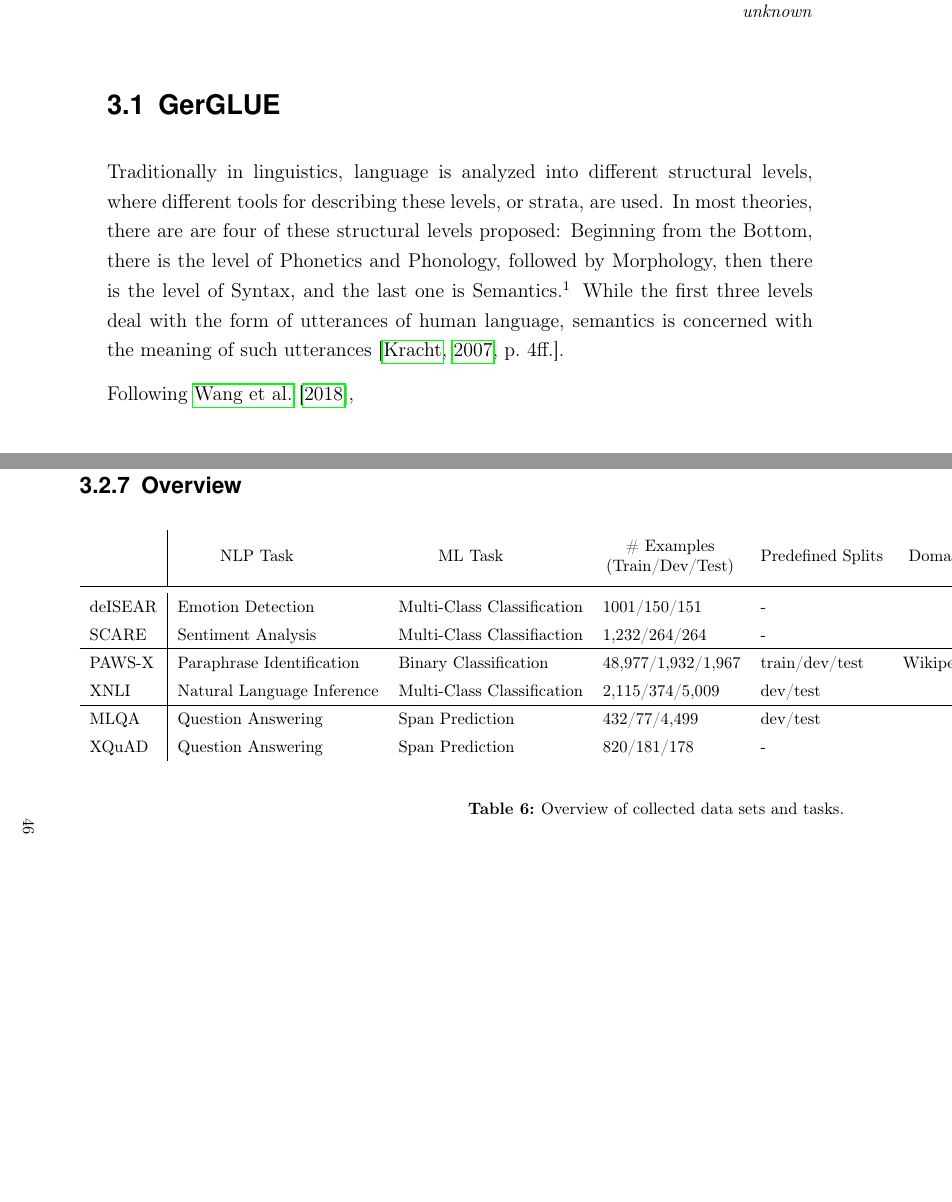
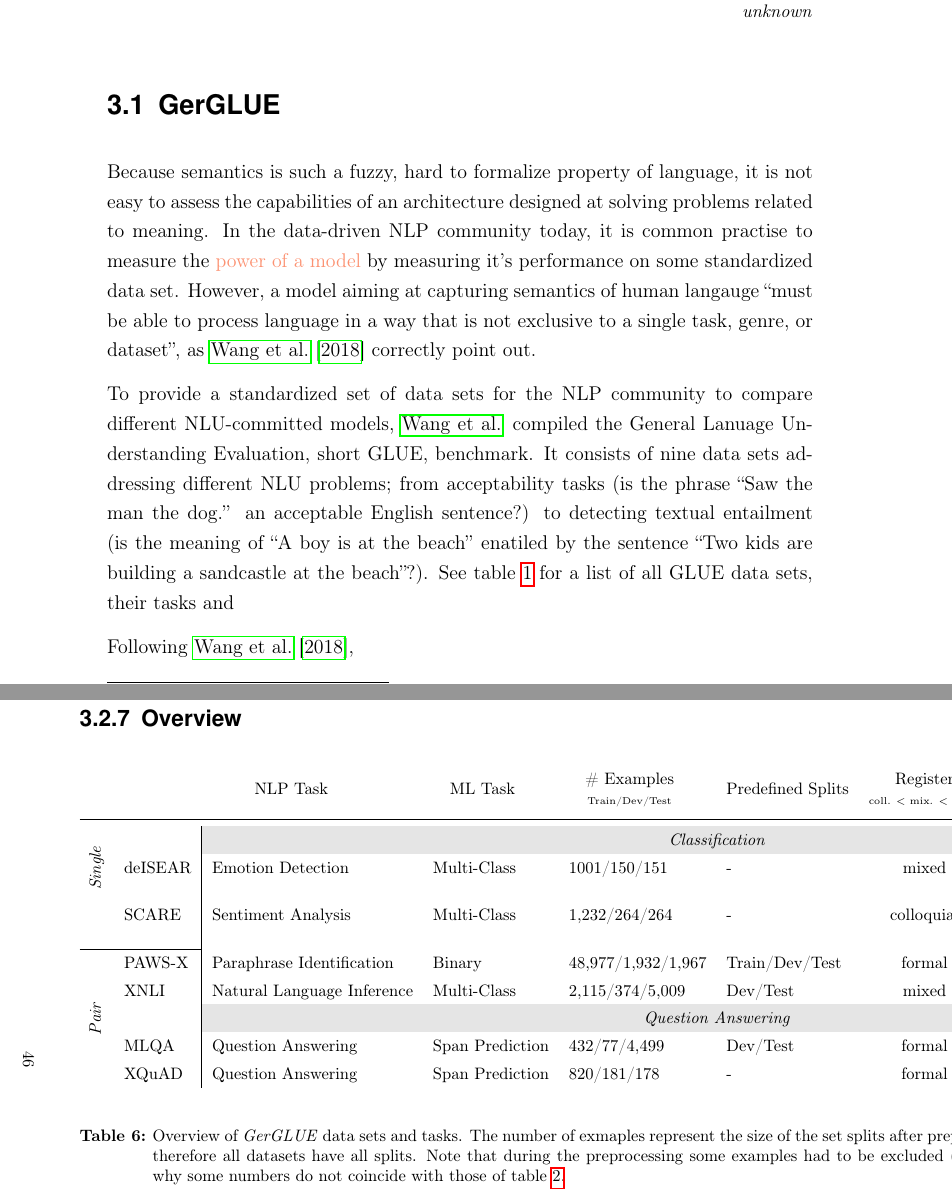
Before and after one commit to JonathanSchaber/Masterarbeit, a LaTeX thesis (thesis/clvorlage/CLthesis.tex, which reads thesis/clvorlage/chapters/chap3_datasets.tex): two parts of pages 29 and 55 of 105 before the commit and two parts of pages 29 and 55 of 104 after it, joined at a grey line, cut so that both start at the same text, the shorter picture padded with empty space. Compiled offline with pdfLaTeX.

Commit message:
continued

```diff
--- a/thesis/clvorlage/chapters/chap3_datasets.tex
+++ b/thesis/clvorlage/chapters/chap3_datasets.tex
@@ -5,28 +5,27 @@
 
 \section{GerGLUE}
 
+Because semantics is such a fuzzy, hard to formalize property of language, it is not easy to
+assess the capabilities of an architecture designed at solving problems related to meaning. In
+the data-driven NLP community today, it is common practise to measure the {\color{red} power of
+a model} by measuring it's performance on some standardized data set. However, a model aiming at
+capturing semantics of human langauge ``must be able to process language in a way that is not
+exclusive to a single task, genre, or dataset'', as \cite{wang2018glue} correctly point out.
 
-Traditionally in linguistics, language is analyzed into different structural levels, where
-different tools for describing these levels, or strata, are used.
-In most theories, there are are four of these structural levels proposed:
-Beginning from the Bottom, there is the level of Phonetics and Phonology, followed by Morphology,
-then there is the level of Syntax, and the last one is Semantics.\myfootnote{Sometimes Pragmatics
-is conceptualized as an additional fifth layer on top, sometimes it is considered to form a field
-of its own; I follow the latter.}
-While the first three levels deal with the form of utterances of human language, semantics is
-concerned with the meaning of such utterances \citep[p.~4ff.]{kracht2007introduction}.
+To provide a standardized set of data sets for the NLP community to compare different NLU-committed
+models, \citeauthor{wang2018glue} compiled the General Lanuage Understanding Evaluation, short
+GLUE, benchmark. It consists of nine data sets addressing different NLU problems; from acceptability
+tasks (is the phrase ``Saw the man the dog.'' an acceptable English sentence?) to detecting
+textual entailment (is the meaning of ``A boy is at the beach'' enatiled by the sentence
+``Two kids are building a sandcastle at the beach''?). See table \ref{tab:original-GLUE} for
+a list of all GLUE data sets, their tasks and
 
-% \tab{tab:levels-of-lang}{Levels of language analysis and description.}
-% {\begin{tabular}{|l|l|l|l|}
-% \hline
-% \multicolumn{2}{|c|}{Form}     & \multicolumn{2}{c|}{Meaning}     \\ \hline
-%   % a & b & c & d \\ \hline
-%   & \multicolumn{2}{c|}{Level} &                   \\ \hhline{====}
-%         Syntax  & \multicolumn{2}{l|}{Sentence} & \multirow{3}{*}{Semantics} \\ \cline{1-3}
-%         Morphology & \multicolumn{2}{l|}{Word} &                   \\ \cline{1-3}
-%         Phonology & \multicolumn{2}{l|}{Sound} &                   \\ \hline
-% \end{tabular}
-% }{Levels of language}
+
+% Therefore, ``it
+% must be able to process language in a way that is not exclusive to a single task,
+% genre, or dataset'', as \cite{wang2018glue}
+% To assess that an architecture designed for tackling NLU problems surpasses another technology indeed,
+% it is not probably not enough
 
 
 Following \cite{wang2018glue},
@@ -64,2 +63 @@ Following \cite{wang2018glue},
       % SCARE Reviews &  Sentiment Analysis & Multi-Class Classification & 802 860 & - \\
-      MLQA     & Question Answering         & Span Prediction            & 509/4 499          & dev/test \\
@@ -69,3 +66,5 @@ Following \cite{wang2018glue},
+      XNLI     & Natural Language Inference & Multi-Class Classification & 2,489/5,009        & dev/test \\
+      XQuAD    & Question Answering         & Span Prediction            & 1,179              & -
     \end{tabular}
   }
 }{GerGLUE}
@@ -1175,12 +1174,9 @@ Accuracy (exact match): 57.6\%
 
 \subsection{Overview}
 
-\tab{tab:data-set-overview}{Overview of collected data sets and tasks.}
-{\begin{tabularx}{\linewidth}{l|lllllX}
-  \multirowcell{2}{} & \multirowcell{2}{NLP Task}  & \multirowcell{2}{ML Task}   & \multirowcell{2}{\# Examples\\(Train/Dev/Test)} & \multirowcell{2}{Predefined Splits} & \multirowcell{2}{Domain} & \multirowcell{2}{Remarks} \\ \\ \toprule
-  deISEAR            & Emotion Detection           & Multi-Class Classification  & 1001/150/151                                    & -                                   &                          &         \\
-  SCARE              & Sentiment Analysis          & Multi-Class Classifiaction  & 1,232/264/264                                   & -                                   &                          &         \\ \hline
-  PAWS-X             & Paraphrase Identification   & Binary Classification       & 48,977/1,932/1,967                              & train/dev/test                      & Wikipedia                &         \\
-  XNLI               & Natural Language Inference  & Multi-Class Classification  & 2,115/374/5,009                                 & dev/test                            &                          &         \\ \hline
-  MLQA               & Question Answering          & Span Prediction             & 432/77/4,499                                    & dev/test                            &                          &         \\
-  XQuAD              & Question Answering          & Span Prediction             & 820/181/178                                     & -                                   &                          &
+\tab{tab:gerglue-overview}{Overview of \textit{GerGLUE} data sets and tasks. The number of exmaples represent the size of the
+                            set splits after preparing the data sets for the experiment; therefore all datasets have all splits.
+                            Note that during the preprocessing some examples had to be excluded (see chapter \ref{chap:3_datasets}
+                            for more details), that's why some numbers do not coincide with those of table \ref{tab:overview-data-sets}.}
+{\begin{tabularx}{\linewidth}{ll|lllllX}
+  \multicolumn{2}{c}{}                                                            & \multirowcell{2}{NLP Task}  & \multirowcell{2}{ML Task}   & \multirowcell{2}{\# Examples\\{\tiny Train/Dev/Test}} & \multirowcell{2}{Predefined Splits} & \multirowcell{2}{Register\\{\tiny coll. $<$ mix. $<$ form.}} & \multirowcell{2}{Remarks}                                 \\ \\ \toprule
@@ -1187,3 +1187,7 @@ Accuracy (exact match): 57.6\%
+                                                             & XNLI               & Natural Language Inference  & Multi-Class                 & 2,115/374/5,009                                       & Dev/Test                            & \multicolumn{1}{c}{mixed}                                    &                                                           \\ \cline{3-8}
+                                                             &                    & \multicolumn{6}{g}{\textit{Question Answering}}\\
+                                                             & MLQA               & Question Answering          & Span Prediction             & 432/77/4,499                                          & Dev/Test                            & \multicolumn{1}{c}{formal}                                   &                                                           \\
+                                                             & XQuAD              & Question Answering          & Span Prediction             & 820/181/178                                           & -                                   & \multicolumn{1}{c}{formal}                                   &
 \end{tabularx}
 }{Overview data sets}
 
```
Also changed, not shown: thesis/clvorlage/chapters/chap2_approach.tex (+22 -0 lines), thesis/clvorlage/chapters/chap6_conclusion.tex (+0 -2 lines), thesis/clvorlage/CLthesis.pdf, thesis/clvorlage/chapters/chap3_datasets.tex (21 more changed lines), 8 other files.
